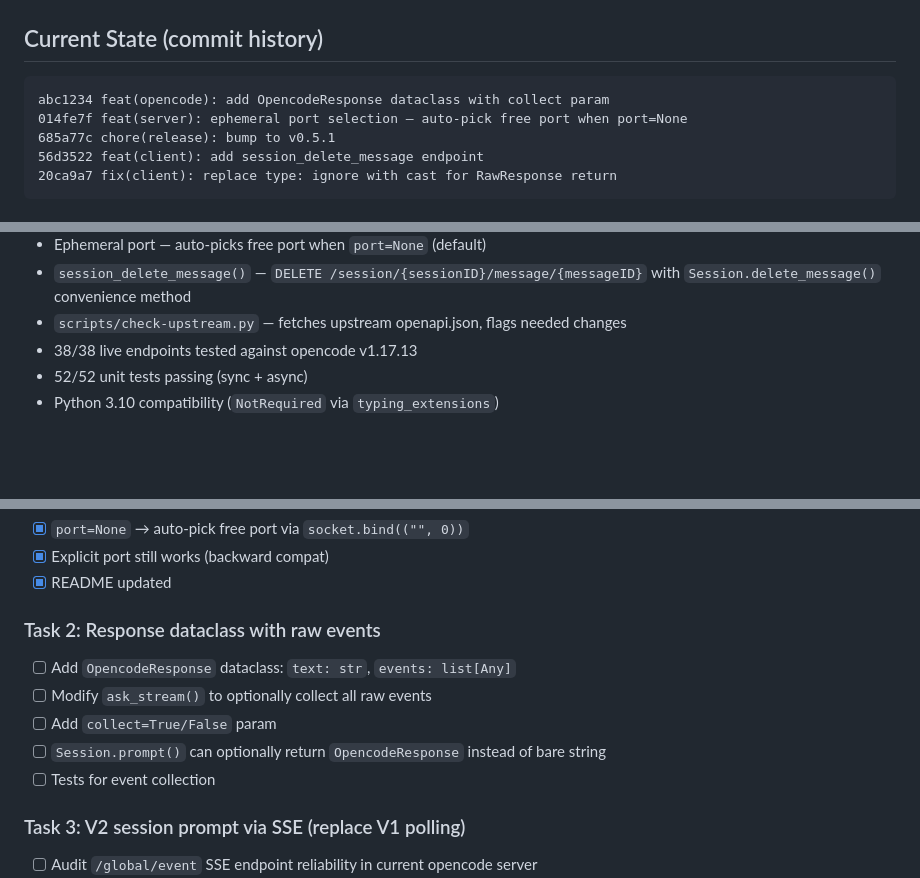
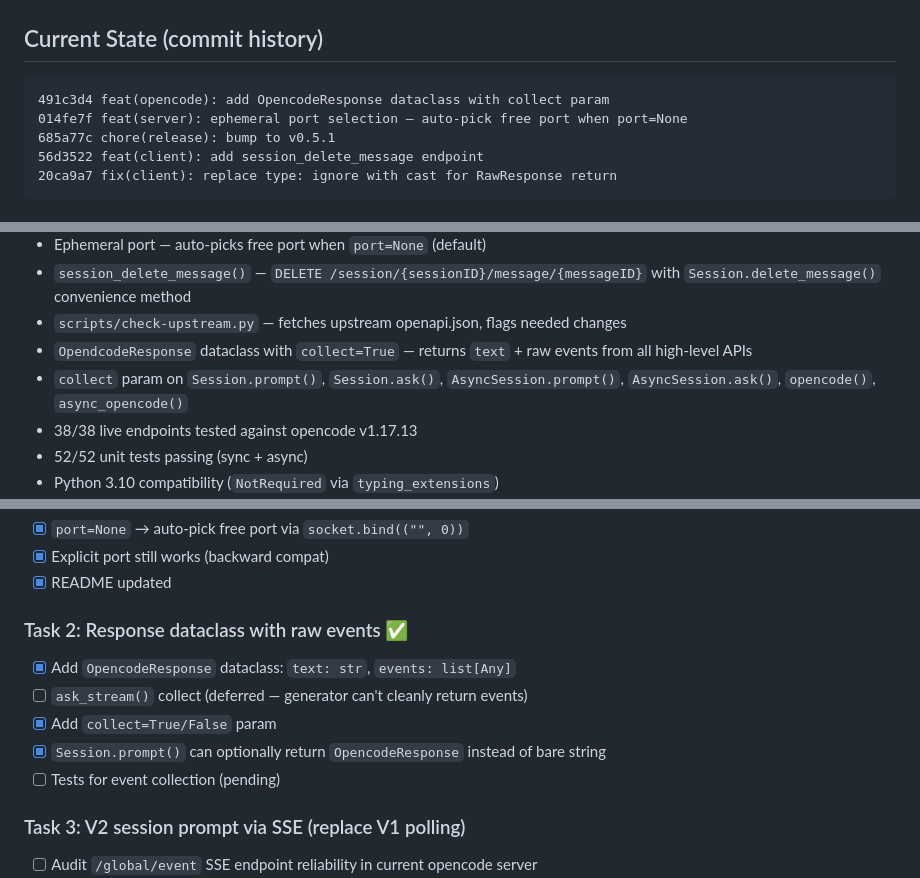
Before and after one commit to skislyakow/opencode-py, a Markdown page: AGENTS.md, 3 parts joined by grey strips. GitHub-like rendering; blank space fills up the shorter version.

Commit message:
docs: update AGENTS.md for v0.6.0 and Task 2 completion

````diff
--- a/AGENTS.md
+++ b/AGENTS.md
@@ -68,7 +68,7 @@ opencode-py/
 ## Current State (commit history)
 
 ```
-abc1234 feat(opencode): add OpencodeResponse dataclass with collect param
+491c3d4 feat(opencode): add OpencodeResponse dataclass with collect param
 014fe7f feat(server): ephemeral port selection — auto-pick free port when port=None
 685a77c chore(release): bump to v0.5.1
 56d3522 feat(client): add session_delete_message endpoint
@@ -91,6 +91,8 @@ abc1234 feat(opencode): add OpencodeResponse dataclass with collect param
 - Ephemeral port — auto-picks free port when `port=None` (default)
 - `session_delete_message()` — `DELETE /session/{sessionID}/message/{messageID}` with `Session.delete_message()` convenience method
 - `scripts/check-upstream.py` — fetches upstream openapi.json, flags needed changes
+- `OpendcodeResponse` dataclass with `collect=True` — returns `text` + raw events from all high-level APIs
+- `collect` param on `Session.prompt()`, `Session.ask()`, `AsyncSession.prompt()`, `AsyncSession.ask()`, `opencode()`, `async_opencode()`
 - 38/38 live endpoints tested against opencode v1.17.13
 - 52/52 unit tests passing (sync + async)
 - Python 3.10 compatibility (`NotRequired` via `typing_extensions`)
@@ -308,12 +310,12 @@ refactor(client): extract error handling to _handle()
 - [x] Explicit port still works (backward compat)
 - [x] README updated
 
-### Task 2: Response dataclass with raw events
-- [ ] Add `OpencodeResponse` dataclass: `text: str`, `events: list[Any]`
-- [ ] Modify `ask_stream()` to optionally collect all raw events
-- [ ] Add `collect=True/False` param
-- [ ] `Session.prompt()` can optionally return `OpencodeResponse` instead of bare string
-- [ ] Tests for event collection
+### Task 2: Response dataclass with raw events ✅
+- [x] Add `OpencodeResponse` dataclass: `text: str`, `events: list[Any]`
+- [ ] `ask_stream()` collect (deferred — generator can't cleanly return events)
+- [x] Add `collect=True/False` param
+- [x] `Session.prompt()` can optionally return `OpencodeResponse` instead of bare string
+- [ ] Tests for event collection (pending)
 
 ### Task 3: V2 session prompt via SSE (replace V1 polling)
 - [ ] Audit `/global/event` SSE endpoint reliability in current opencode server
````
Also changed, not shown: other parts of AGENTS.md (+1 -1 lines).
